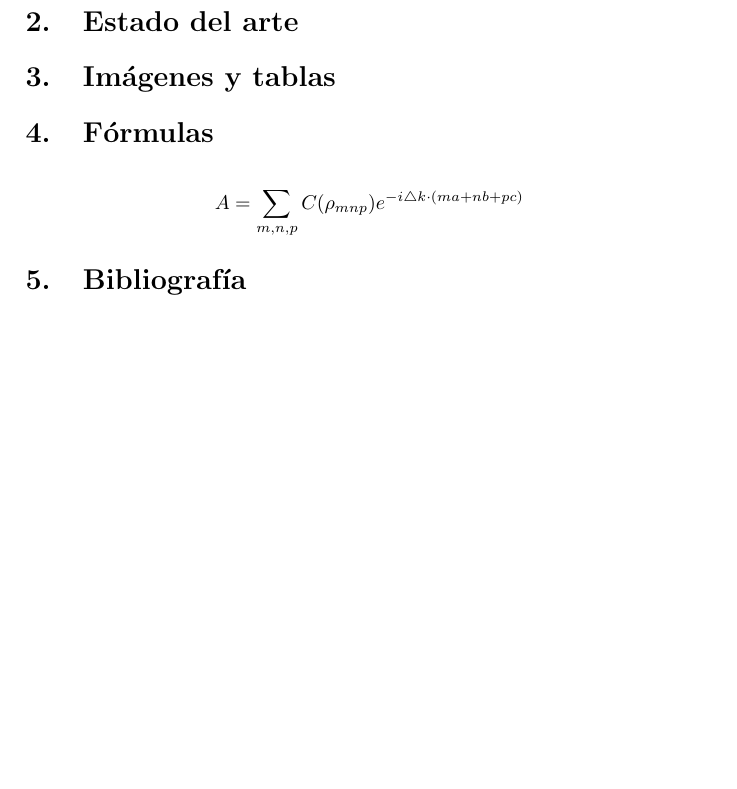
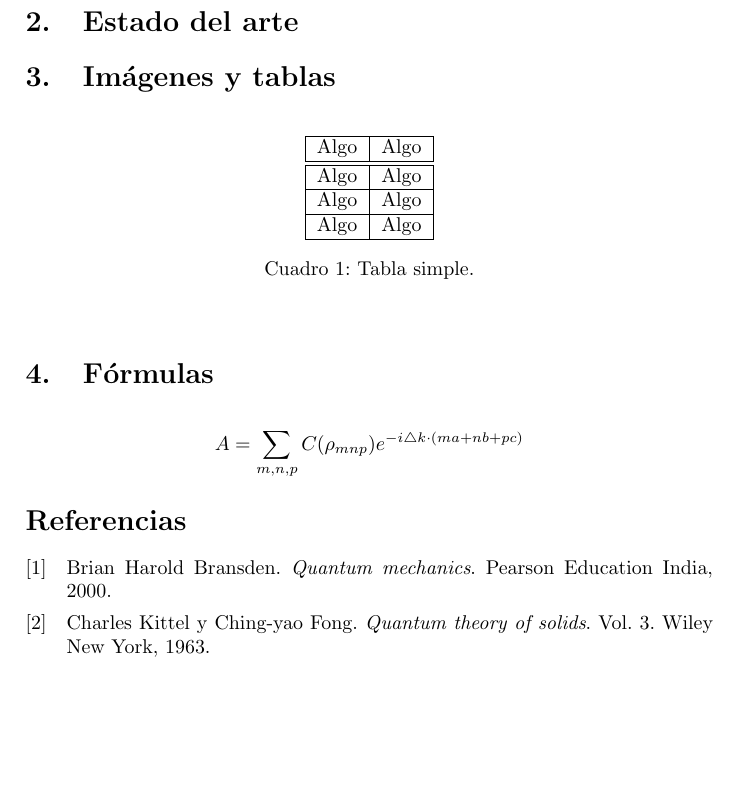
Before and after one commit to sotowe/proyecto_final, a LaTeX paper (proyecto_final.tex): part of the page, cut so that both start at the same text, the shorter picture padded with empty space. Compiled offline with pdfLaTeX.

Commit message:
Otra modificación

```diff
--- a/proyecto_final.tex
+++ b/proyecto_final.tex
@@ -1,6 +1,9 @@
 \documentclass[a4paper]{article}
 \usepackage[spanish]{babel}
 \usepackage[utf8]{inputenc}
+
+\usepackage{biblatex}
+\addbibresource{final2.bib}
 
 \title{Proyecto Final}
 \author{José Soto García}
@@ -14,7 +18,22 @@ palabras clave: Proyecto, Final.
 \section{Estado del arte}
 \section{Imágenes y tablas}
+\begin{table}[h]
+\begin{center}
+\begin{tabular}{|l|l|}
+\hline
+Algo & Algo \\
+\hline \hline
+Algo & Algo \\ \hline
+Algo & Algo \\ \hline
+Algo & Algo \\ \hline
+\end{tabular}
+\caption{Tabla simple.}
+\label{tabla:sencilla}
+\end{center}
+\end{table}
 \section{Fórmulas}
 $$A=\sum_{m,n,p}C(\rho_{mnp})e^{-i\triangle k\cdot(ma+nb+pc)}$$
-\section{Bibliografía}
+
+\printbibliography
 
 \end{document}
```
Also changed, not shown: final2.bib (added, +33 -0 lines), proyecto_final.bbl (added), proyecto_final.tex (1 more changed lines), 6 other files.
